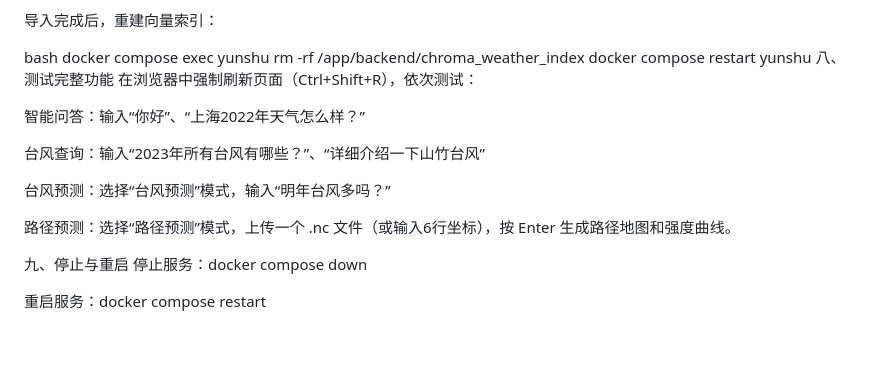
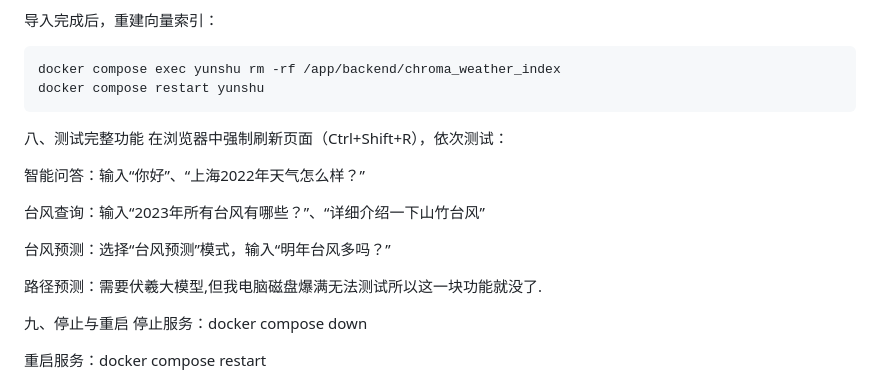
Before and after one commit to zkt123098/urban-octo-guacamole, a Markdown page: README.md, the part around one of its changes. Rendered like a GitHub page; blank space fills up the shorter version.

```diff
--- a/README.md
+++ b/README.md
@@ -110,9 +127,10 @@ exit
 
 导入完成后，重建向量索引：
 
-bash
+~~~bash
 docker compose exec yunshu rm -rf /app/backend/chroma_weather_index
 docker compose restart yunshu
+~~~
 八、测试完整功能
 在浏览器中强制刷新页面（Ctrl+Shift+R），依次测试：
 
@@ -122,7 +140,7 @@ docker compose restart yunshu
 
 台风预测：选择“台风预测”模式，输入“明年台风多吗？”
 
-路径预测：选择“路径预测”模式，上传一个 .nc 文件（或输入6行坐标），按 Enter 生成路径地图和强度曲线。
+路径预测：需要伏羲大模型,但我电脑磁盘爆满无法测试所以这一块功能就没了.
 
 九、停止与重启
 停止服务：docker compose down
```
Also changed, not shown: other parts of README.md (+39 -22 lines).
